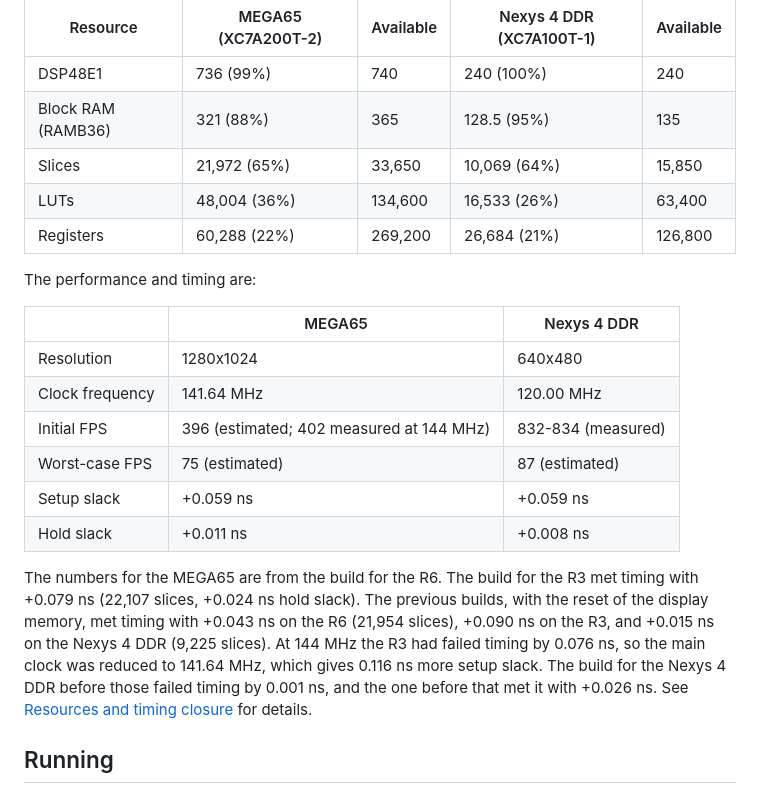
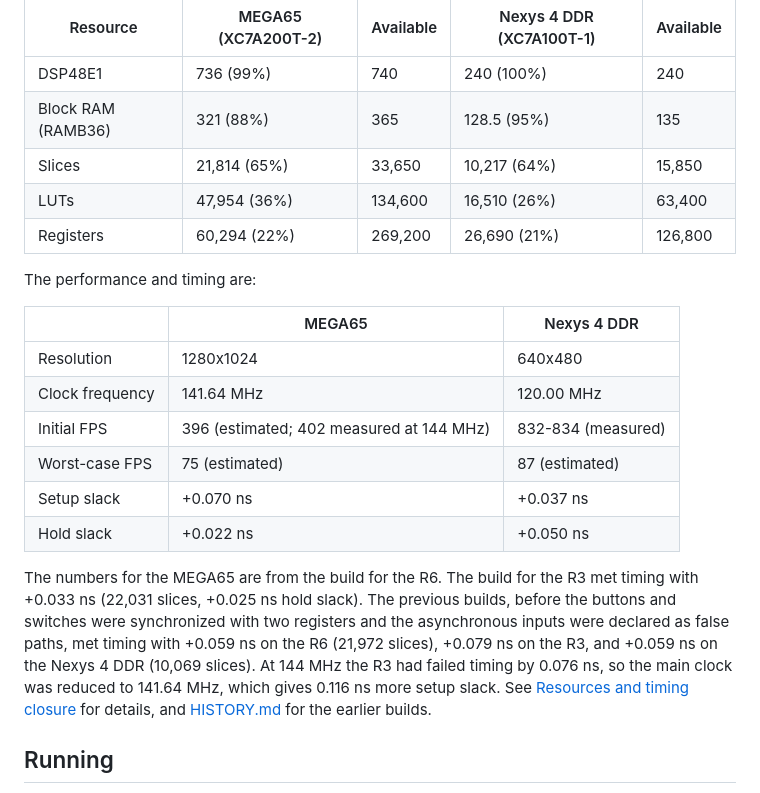
Before and after one commit to MJoergen/MandelbrotMEGA65, a Markdown page: README.md, the part around the change. Drawn GitHub-style.

```diff
--- a/README.md
+++ b/README.md
@@ -147,9 +147,9 @@ The resource usage is:
 | ------------------ | ------------------- | --------- | ------------------------ | ---------
 | DSP48E1            | 736 (99%)           | 740       | 240 (100%)               | 240
 | Block RAM (RAMB36) | 321 (88%)           | 365       | 128.5 (95%)              | 135
-| Slices             | 21,972 (65%)        | 33,650    | 10,069 (64%)             | 15,850
-| LUTs               | 48,004 (36%)        | 134,600   | 16,533 (26%)             | 63,400
-| Registers          | 60,288 (22%)        | 269,200   | 26,684 (21%)             | 126,800
+| Slices             | 21,814 (65%)        | 33,650    | 10,217 (64%)             | 15,850
+| LUTs               | 47,954 (36%)        | 134,600   | 16,510 (26%)             | 63,400
+| Registers          | 60,294 (22%)        | 269,200   | 26,690 (21%)             | 126,800
 
 The performance and timing are:
 
@@ -159,19 +159,20 @@ The performance and timing are:
 | Clock frequency | 141.64 MHz                               | 120.00 MHz
 | Initial FPS     | 396 (estimated; 402 measured at 144 MHz) | 832-834 (measured)
 | Worst-case FPS  | 75 (estimated)                           | 87 (estimated)
-| Setup slack     | +0.059 ns                                | +0.059 ns
-| Hold slack      | +0.011 ns                                | +0.008 ns
+| Setup slack     | +0.070 ns                                | +0.037 ns
+| Hold slack      | +0.022 ns                                | +0.050 ns
 
 The numbers for the MEGA65 are from the build for the R6. The build for the
-R3 met timing with +0.079 ns (22,107 slices, +0.024 ns hold slack). The
-previous builds, with the reset of the display memory, met timing with
-+0.043 ns on the R6 (21,954 slices), +0.090 ns on the R3, and +0.015 ns on
-the Nexys 4 DDR (9,225 slices). At 144 MHz the R3 had failed timing by
-0.076 ns, so the main clock was reduced to 141.64 MHz, which gives 0.116 ns
-more setup slack. The build for the Nexys 4 DDR before those failed timing
-by 0.001 ns, and the one before that met it with +0.026 ns. See
+R3 met timing with +0.033 ns (22,031 slices, +0.025 ns hold slack). The
+previous builds, before the buttons and switches were synchronized with two
+registers and the asynchronous inputs were declared as false paths, met
+timing with +0.059 ns on the R6 (21,972 slices), +0.079 ns on the R3, and
++0.059 ns on the Nexys 4 DDR (10,069 slices). At 144 MHz the R3 had failed
+timing by 0.076 ns, so the main clock was reduced to 141.64 MHz, which gives
+0.116 ns more setup slack. See
 [Resources and timing closure](ALGORITHM.md#resources-and-timing-closure)
-for details.
+for details, and [HISTORY.md](HISTORY.md#builds-of-the-mega65) for the
+earlier builds.
 
 ## Running
 Type `make` to list the supported targets. The most important ones are
```
Also changed, not shown: ALGORITHM.md (+34 -34 lines), HISTORY.md (+41 -13 lines).
